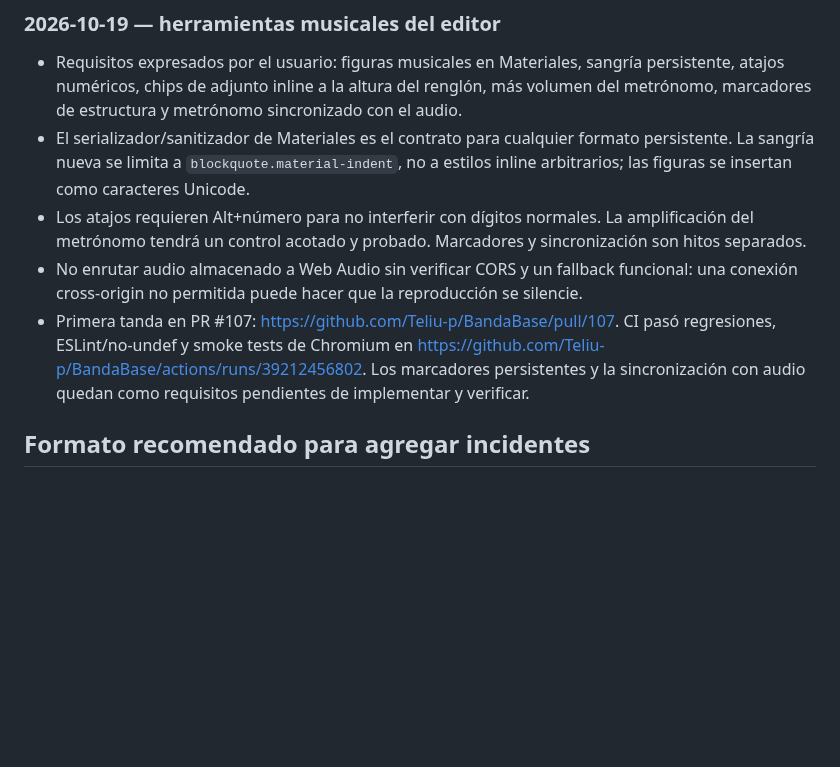
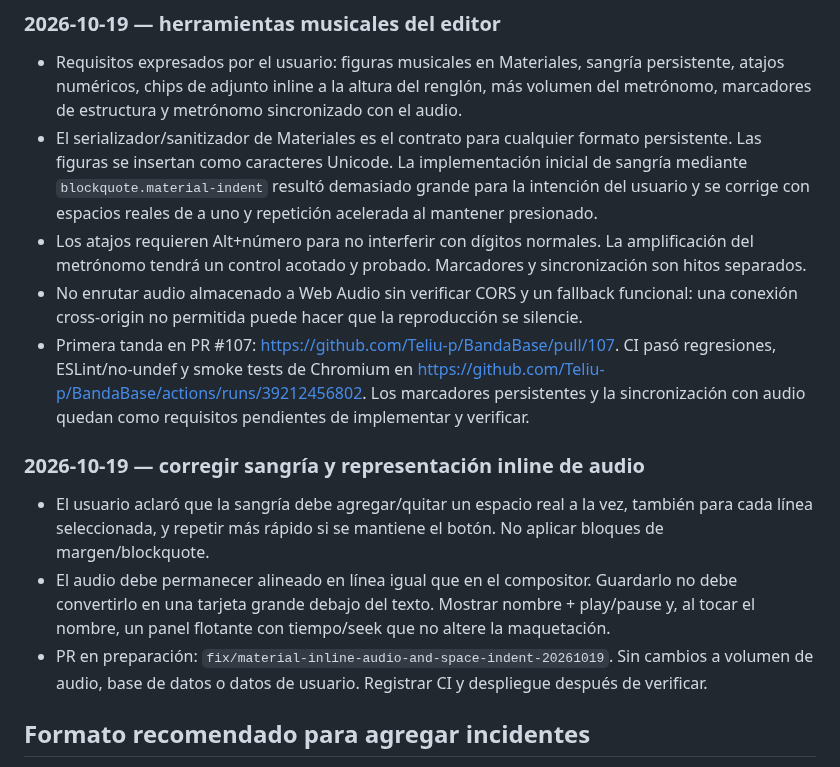
Before and after one commit to Teliu-p/BandaBase, a Markdown page: docs/decisions-and-incidents.md, the part around the change. Drawn GitHub-style; blank space fills up the shorter version.

Commit message:
docs: record corrected Materiales indentation and inline audio behavior

```diff
--- a/docs/decisions-and-incidents.md
+++ b/docs/decisions-and-incidents.md
@@ -86,11 +86,17 @@ Regla: no revivir automáticamente estos problemas; comprobar el código y repro
 ### 2026-10-19 — herramientas musicales del editor
 
 - Requisitos expresados por el usuario: figuras musicales en Materiales, sangría persistente, atajos numéricos, chips de adjunto inline a la altura del renglón, más volumen del metrónomo, marcadores de estructura y metrónomo sincronizado con el audio.
-- El serializador/sanitizador de Materiales es el contrato para cualquier formato persistente. La sangría nueva se limita a `blockquote.material-indent`, no a estilos inline arbitrarios; las figuras se insertan como caracteres Unicode.
+- El serializador/sanitizador de Materiales es el contrato para cualquier formato persistente. Las figuras se insertan como caracteres Unicode. La implementación inicial de sangría mediante `blockquote.material-indent` resultó demasiado grande para la intención del usuario y se corrige con espacios reales de a uno y repetición acelerada al mantener presionado.
 - Los atajos requieren Alt+número para no interferir con dígitos normales. La amplificación del metrónomo tendrá un control acotado y probado. Marcadores y sincronización son hitos separados.
 - No enrutar audio almacenado a Web Audio sin verificar CORS y un fallback funcional: una conexión cross-origin no permitida puede hacer que la reproducción se silencie.
 - Primera tanda en PR #107: https://github.com/Teliu-p/BandaBase/pull/107. CI pasó regresiones, ESLint/no-undef y smoke tests de Chromium en https://github.com/Teliu-p/BandaBase/actions/runs/39212456802. Los marcadores persistentes y la sincronización con audio quedan como requisitos pendientes de implementar y verificar.
 
+### 2026-10-19 — corregir sangría y representación inline de audio
+
+- El usuario aclaró que la sangría debe agregar/quitar un espacio real a la vez, también para cada línea seleccionada, y repetir más rápido si se mantiene el botón. No aplicar bloques de margen/blockquote.
+- El audio debe permanecer alineado en línea igual que en el compositor. Guardarlo no debe convertirlo en una tarjeta grande debajo del texto. Mostrar nombre + play/pause y, al tocar el nombre, un panel flotante con tiempo/seek que no altere la maquetación.
+- PR en preparación: `fix/material-inline-audio-and-space-indent-20261019`. Sin cambios a volumen de audio, base de datos o datos de usuario. Registrar CI y despliegue después de verificar.
+
 ## Formato recomendado para agregar incidentes
 
 Registrar fecha, síntoma visible, causa raíz confirmada (o marcarla como hipótesis), archivos/funciones/policies implicados, fix/commit/PR, pruebas ejecutadas y limitaciones no cubiertas. Registrar también si se modificaron datos o esquema remoto; nunca insinuar que una comprobación estática equivale a una prueba real.
```
